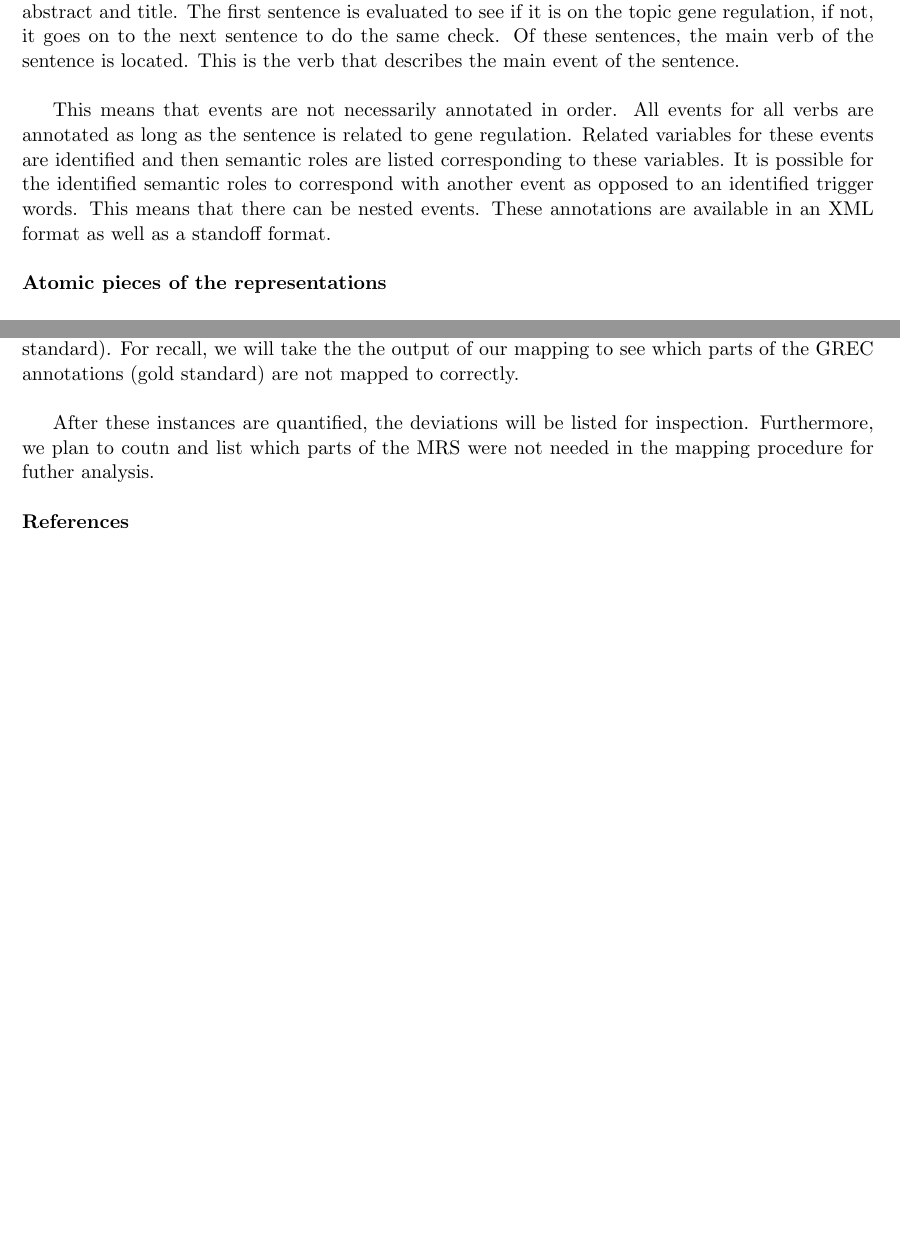
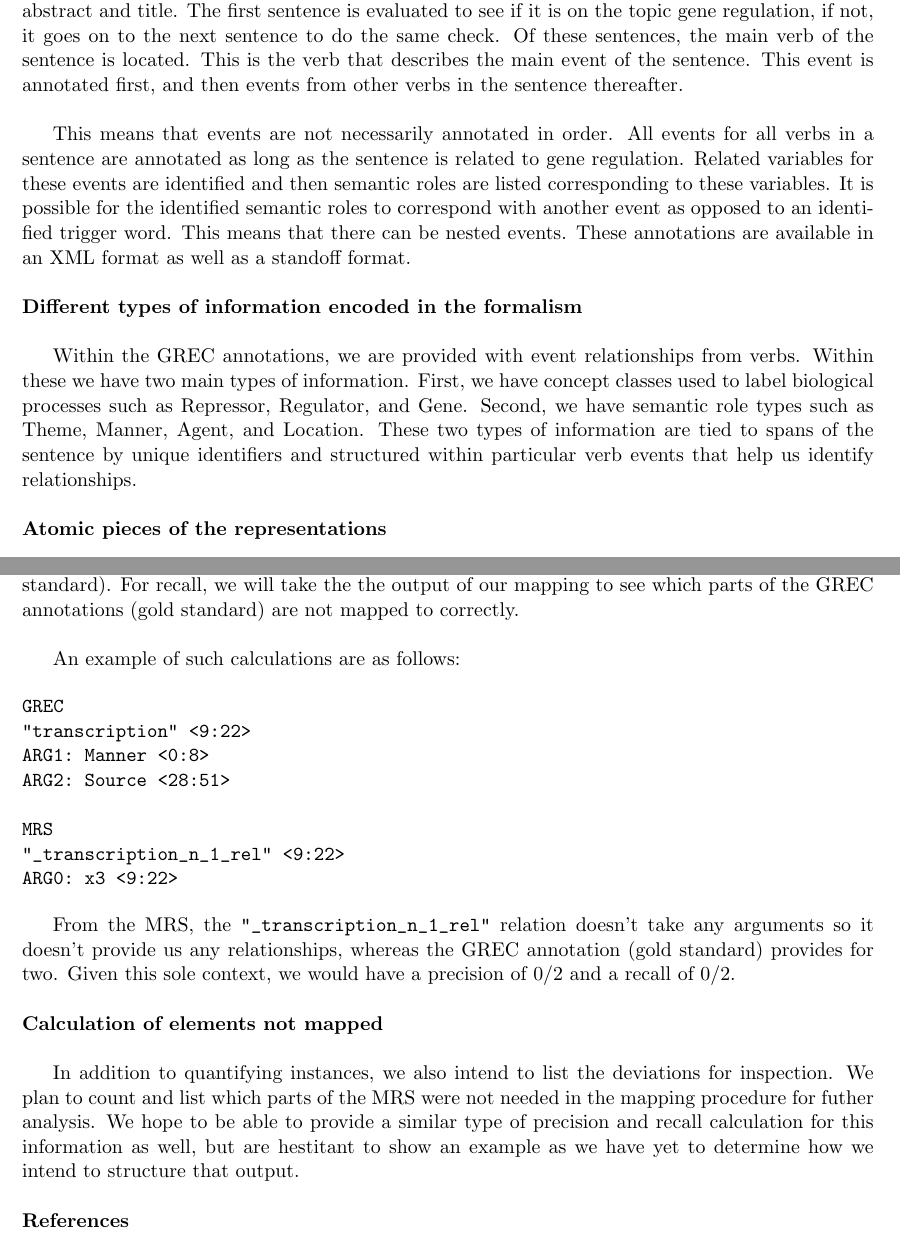
Before and after one commit to agentile/GREC-MRS, a LaTeX document (evaluation_plan/evaluation_plan.tex): two parts of pages 1 and 2 of 2 before the commit and two parts of pages 1 and 3 of 3 after it, joined at a grey line, cut so that both start at the same text, the shorter picture padded with empty space. Compiled offline with pdfLaTeX.

Commit message:
tweaks from lisa's feedback

```diff
--- a/evaluation_plan/evaluation_plan.tex
+++ b/evaluation_plan/evaluation_plan.tex
@@ -19,12 +19,20 @@
 The semantic annotations of the GREC corpus are centered around events related to gene expression and regulation.
 These events stem from verbs or nominalized verbs within the MEDLINE abstract and title. The first sentence is evaluated to see
 if it is on the topic gene regulation, if not, it goes on to the next sentence to do the same check. Of these sentences,
-the main verb of the sentence is located. This is the verb that describes the main event of the sentence. \newline
+the main verb of the sentence is located. This is the verb that describes the main event of the sentence. This event is annotated
+first, and then events from other verbs in the sentence thereafter.\newline
 
-This means that events are not necessarily annotated in order. All events for all verbs are annotated as
+This means that events are not necessarily annotated in order. All events for all verbs in a sentence are annotated as
 long as the sentence is related to gene regulation. Related variables for these events are identified and then semantic roles are
 listed corresponding to these variables. It is possible for the identified semantic roles to correspond with another event as
-opposed to an identified trigger words. This means that there can be nested events. These annotations are available in an XML format as well as a standoff format.\newline
+opposed to an identified trigger word. This means that there can be nested events. These annotations are available in an XML format as well as a standoff format.\newline
+
+\noindent {\bf Different types of information encoded in the formalism}\newline
+
+Within the GREC annotations, we are provided with event relationships from verbs. Within these we have two main types of information.
+First, we have concept classes used to label biological processes such as Repressor, Regulator, and Gene. Second, we have semantic role
+types such as Theme, Manner, Agent, and Location. These two types of information are tied to spans of the sentence by unique identifiers
+and structured within particular verb events that help us identify relationships.\newline
 
 \noindent {\bf Atomic pieces of the representations}\newline
 
@@ -82,7 +94,26 @@ By doing so we will be able to identify the sentences in which MRS and GREC anno
 We will measure the precision by taking the ouput of our mapping of the MRS format to GREC format and seeing where we have information that is not in the GREC annotations (gold standard).
 For recall, we will take the the output of our mapping to see which parts of the GREC annotations (gold standard) are not mapped to correctly.\newline
 
-After these instances are quantified, the deviations will be listed for inspection. Furthermore, we plan to coutn and list which parts of the MRS were not needed in the mapping procedure for futher analysis.\newline
+An example of such calculations are as follows:
+
+\begin{verbatim}
+GREC
+"transcription" <9:22>
+ARG1: Manner <0:8>
+ARG2: Source <28:51>
+
+MRS
+"_transcription_n_1_rel" <9:22>
+ARG0: x3 <9:22>
+\end{verbatim}
+
+From the MRS, the \verb|"_transcription_n_1_rel"| relation doesn't take any arguments so it doesn't provide us any relationships, whereas the GREC annotation (gold standard) provides for two. Given this sole context, we
+would have a precision of 0/2 and a recall of 0/2.\newline
+
+\noindent {\bf Calculation of elements not mapped}\newline
+
+In addition to quantifying instances, we also intend to list the deviations for inspection. We plan to count and list which parts of the MRS were not needed in the mapping procedure for futher analysis.
+We hope to be able to provide a similar type of precision and recall calculation for this information as well, but are hestitant to show an example as we have yet to determine how we intend to structure that output. \newline
 
 \noindent {\bf References}\newline
 
```
Also changed, not shown: evaluation_plan/evaluation_plan.pdf, evaluation_plan/evaluation_plan.tex (8 more changed lines), 2 other files.
